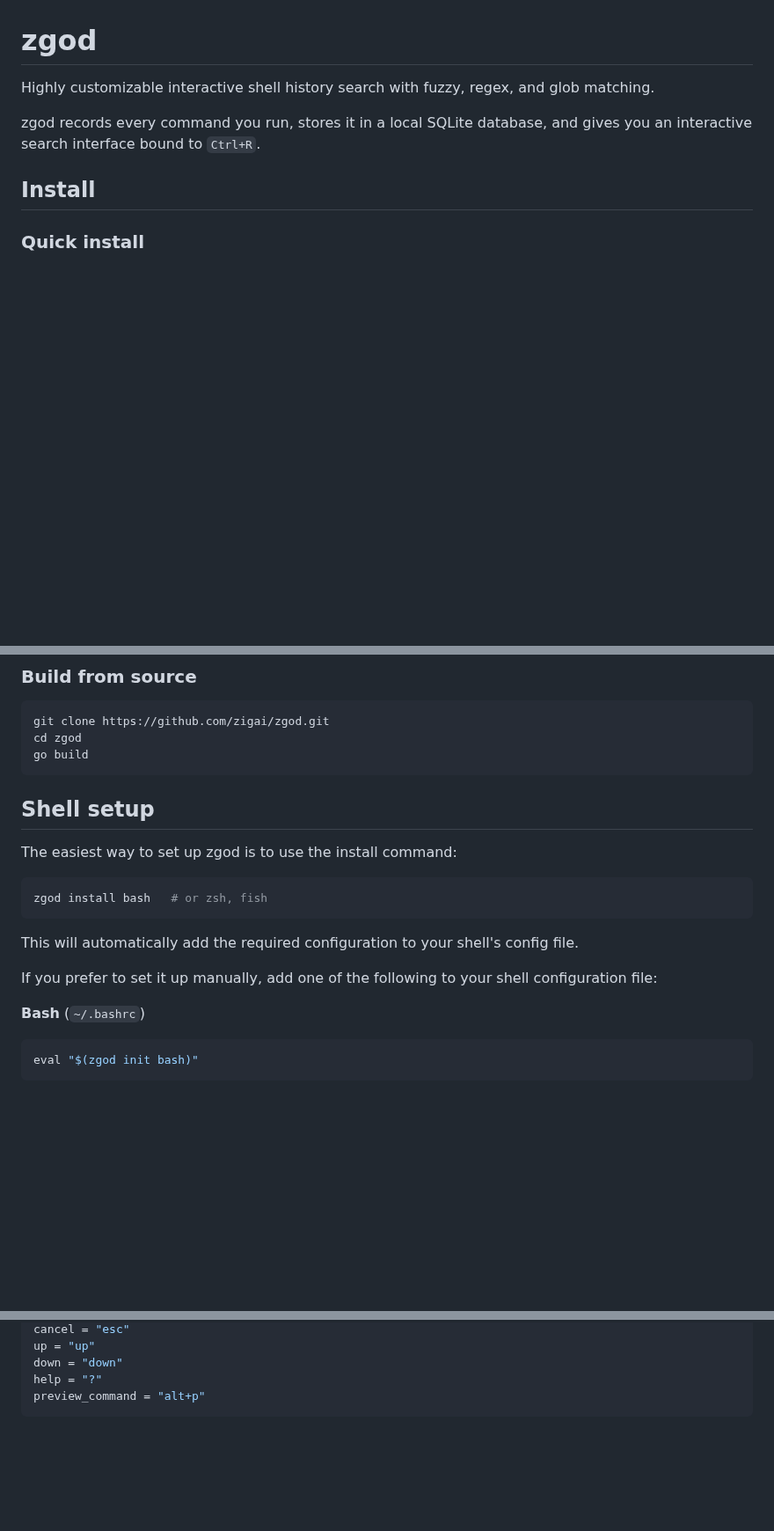
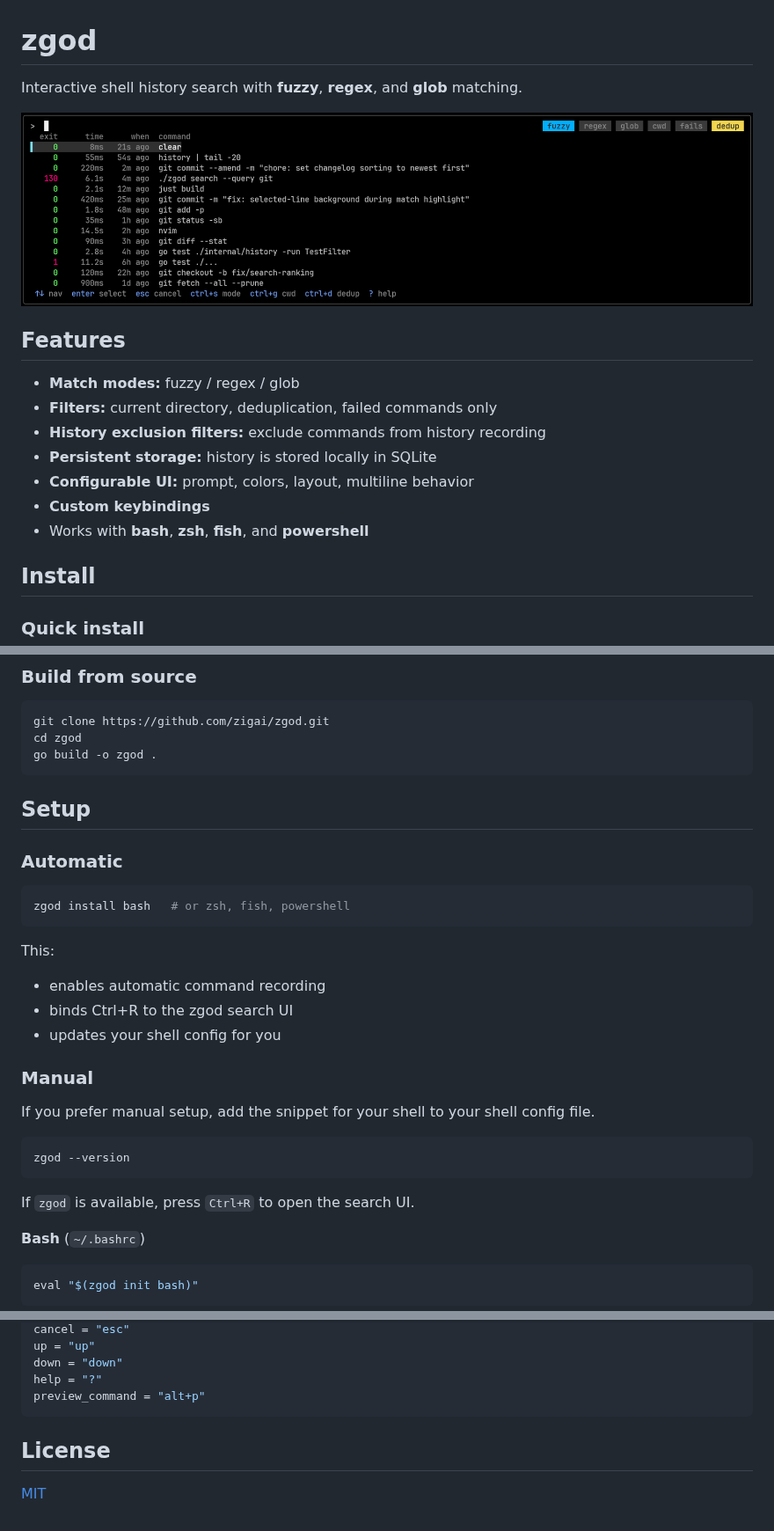
Before and after one commit to zigai/zgod, a Markdown page: README.md, 3 parts joined by grey strips. Shown at 88% size. Rendered like a GitHub page; pictures changed too: assets/zgod-ui.png (added); blank space fills up the shorter version.

Commit message:
docs(readme): restructure and improve documentation

````diff
--- a/README.md
+++ b/README.md
@@ -1,8 +1,20 @@
 # zgod
 
-Highly customizable interactive shell history search with fuzzy, regex, and glob matching.
+Interactive shell history search with **fuzzy**, **regex**, and **glob** matching.
 
-zgod records every command you run, stores it in a local SQLite database, and gives you an interactive search interface bound to `Ctrl+R`.
+<p align="center">
+  <img src="assets/zgod-ui.png" alt="zgod interactive shell history search UI" width="952">
+</p>
+
+## Features
+
+- **Match modes:** fuzzy / regex / glob
+- **Filters:** current directory, deduplication, failed commands only
+- **History exclusion filters:** exclude commands from history recording
+- **Persistent storage:** history is stored locally in SQLite
+- **Configurable UI:** prompt, colors, layout, multiline behavior
+- **Custom keybindings**
+- Works with **bash**, **zsh**, **fish**, and **powershell**
 
 ## Install
 
@@ -31,20 +43,32 @@ go install github.com/zigai/zgod@latest
 ```sh
 git clone https://github.com/zigai/zgod.git
 cd zgod
-go build
+go build -o zgod .
 ```
 
-## Shell setup
+## Setup
 
-The easiest way to set up zgod is to use the install command:
+### Automatic
 
 ```sh
-zgod install bash   # or zsh, fish
+zgod install bash   # or zsh, fish, powershell
 ```
 
-This will automatically add the required configuration to your shell's config file.
+This:
 
-If you prefer to set it up manually, add one of the following to your shell configuration file:
+- enables automatic command recording
+- binds Ctrl+R to the zgod search UI
+- updates your shell config for you
+
+### Manual
+
+If you prefer manual setup, add the snippet for your shell to your shell config file.
+
+```sh
+zgod --version
+```
+
+If `zgod` is available, press `Ctrl+R` to open the search UI.
 
 **Bash** (`~/.bashrc`)
 
@@ -145,3 +172,7 @@ down = "down"
 help = "?"
 preview_command = "alt+p"
 ```
+
+## License
+
+[MIT](LICENSE)
````
Also changed, not shown: other parts of README.md (+13 -10 lines).
